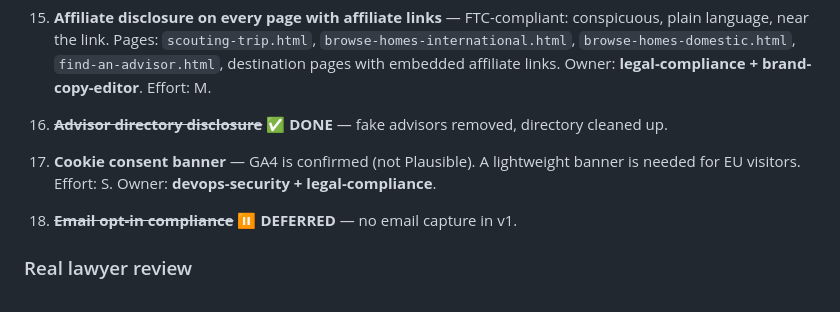
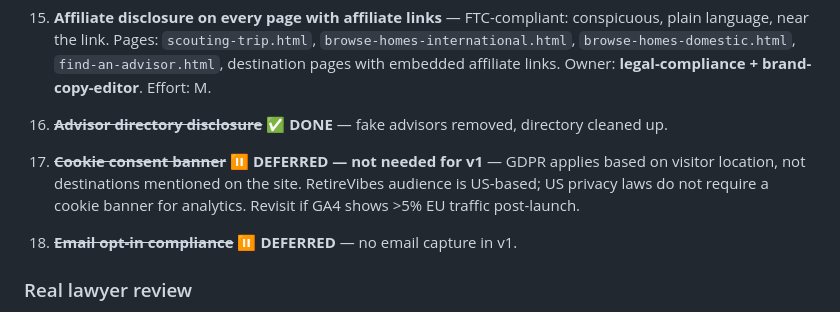
Before and after one commit to natadabar-1212/retirevibes, a Markdown page: launch-readiness-checklist.md, the part around the change. Rendered like a GitHub page.

Commit message:
Defer cookie consent banner — not needed for US-primary audience

```diff
--- a/launch-readiness-checklist.md
+++ b/launch-readiness-checklist.md
@@ -57,7 +57,7 @@ I reviewed: `CLAUDE.md`, `RetireVibes_Product_Brief.md` (v1.2), `SESSION_HANDOFF
 
 16. ~~**Advisor directory disclosure**~~ ✅ **DONE** — fake advisors removed, directory cleaned up.
 
-17. **Cookie consent banner** — GA4 is confirmed (not Plausible). A lightweight banner is needed for EU visitors. Effort: S. Owner: **devops-security + legal-compliance**.
+17. ~~**Cookie consent banner**~~ ⏸ **DEFERRED — not needed for v1** — GDPR applies based on visitor location, not destinations mentioned on the site. RetireVibes audience is US-based; US privacy laws do not require a cookie banner for analytics. Revisit if GA4 shows >5% EU traffic post-launch.
 
 18. ~~**Email opt-in compliance**~~ ⏸ **DEFERRED** — no email capture in v1.
 
```
